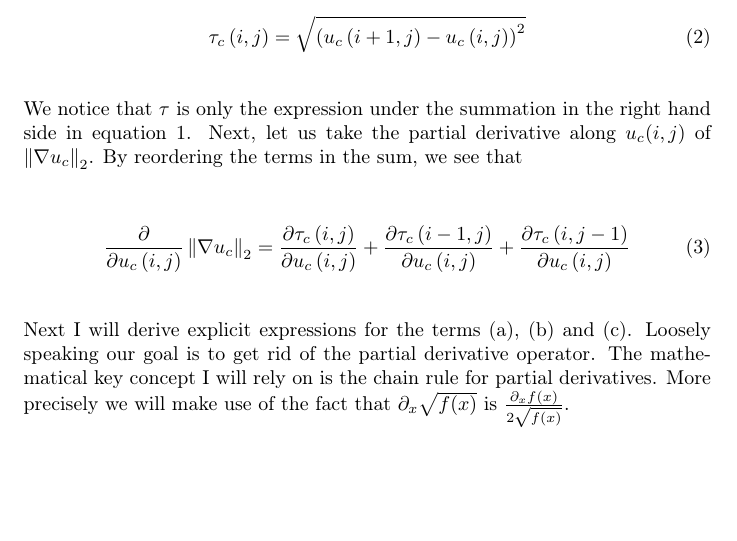
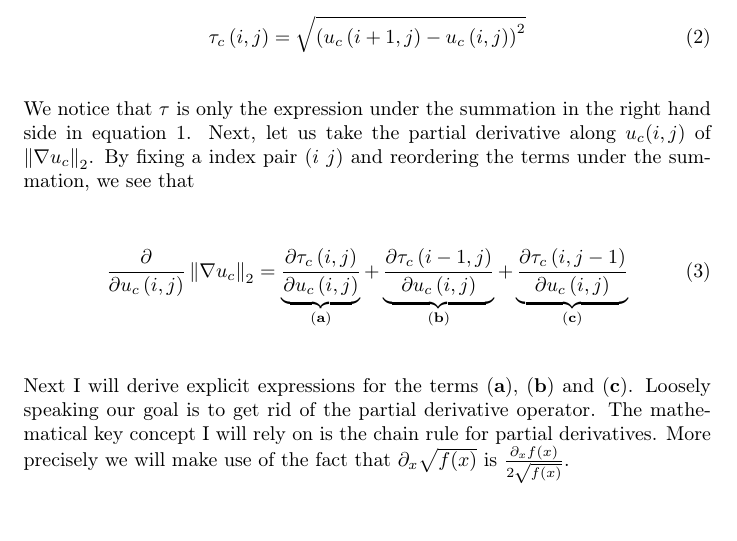
Before and after one commit to simplay/convex_opt, a LaTeX document (1/report/project1.tex): part of page 2 of 4, cut so that both start at the same text, the shorter picture padded with empty space. Compiled offline with pdfLaTeX.

Commit message:
Underlining some terms in a formula

```diff
--- a/1/report/project1.tex
+++ b/1/report/project1.tex
@@ -84,14 +84,13 @@ In oder to simplify later derivation steps, let us introduce the helper function
 	= \sqrt{\left( u_{c}\left(i+1, j\right) - u_{c}\left(i,j\right) \right)^2}
 \end{equation}
 
-We notice that $\tau$ is only the expression under the summation in the right hand side in equation $\ref{eq:regularization_expr}$. Next, let us take the partial derivative along $u_{c}(i,j)$ of $\norm{\nabla{u_{c}}}_2$. By reordering the terms in the sum, we see that
-
+We notice that $\tau$ is only the expression under the summation in the right hand side in equation $\ref{eq:regularization_expr}$. Next, let us take the partial derivative along $u_{c}(i,j)$ of $\norm{\nabla{u_{c}}}_2$. By fixing a index pair ($i$ $j$) and reordering the terms under the summation, we see that
 
 \begin{equation}
-	\frac{\partial}{\partial u_{c}\left(i,j\right)} \norm{\nabla{u_c}}_2 = \frac{\partial{\tau_{c}\left(i,j\right)}}{\partial u_{c}\left(i,j\right)} + \frac{\partial{\tau_{c}\left(i-1,j\right)}}{\partial u_{c}\left(i,j\right)} + \frac{\partial{\tau_{c}\left(i,j-1\right)}}{\partial u_{c}\left(i,j\right)}
+	\frac{\partial}{\partial u_{c}\left(i,j\right)} \norm{\nabla{u_c}}_2 = \underbrace{\frac{\partial{\tau_{c}\left(i,j\right)}}{\partial u_{c}\left(i,j\right)}}_{\bf{(a)}} + \underbrace{\frac{\partial{\tau_{c}\left(i-1,j\right)}}{\partial u_{c}\left(i,j\right)}}_{\bf{(b)}} + \underbrace{\frac{\partial{\tau_{c}\left(i,j-1\right)}}{\partial u_{c}\left(i,j\right)}}_{\bf{(c)}}
 \end{equation}
 
-Next I will derive explicit expressions for the terms (a), (b) and (c). Loosely speaking our goal is to get rid of the partial derivative operator. The mathematical key concept I will rely on is the chain rule for partial derivatives. More precisely we will make use of the fact that $\partial_{x}\sqrt{f(x)}$ is $\frac{\partial_{x} f(x)}{2 \sqrt{f(x)}}$.
+Next I will derive explicit expressions for the terms $\bf{(a)}$, $\bf{(b)}$ and $\bf{(c)}$. Loosely speaking our goal is to get rid of the partial derivative operator. The mathematical key concept I will rely on is the chain rule for partial derivatives. More precisely we will make use of the fact that $\partial_{x}\sqrt{f(x)}$ is $\frac{\partial_{x} f(x)}{2 \sqrt{f(x)}}$.
 
 \begin{align}
 	\frac{\partial{\tau_{c}\left(i,j\right)}}{\partial u_{c}\left(i,j\right)}
```
